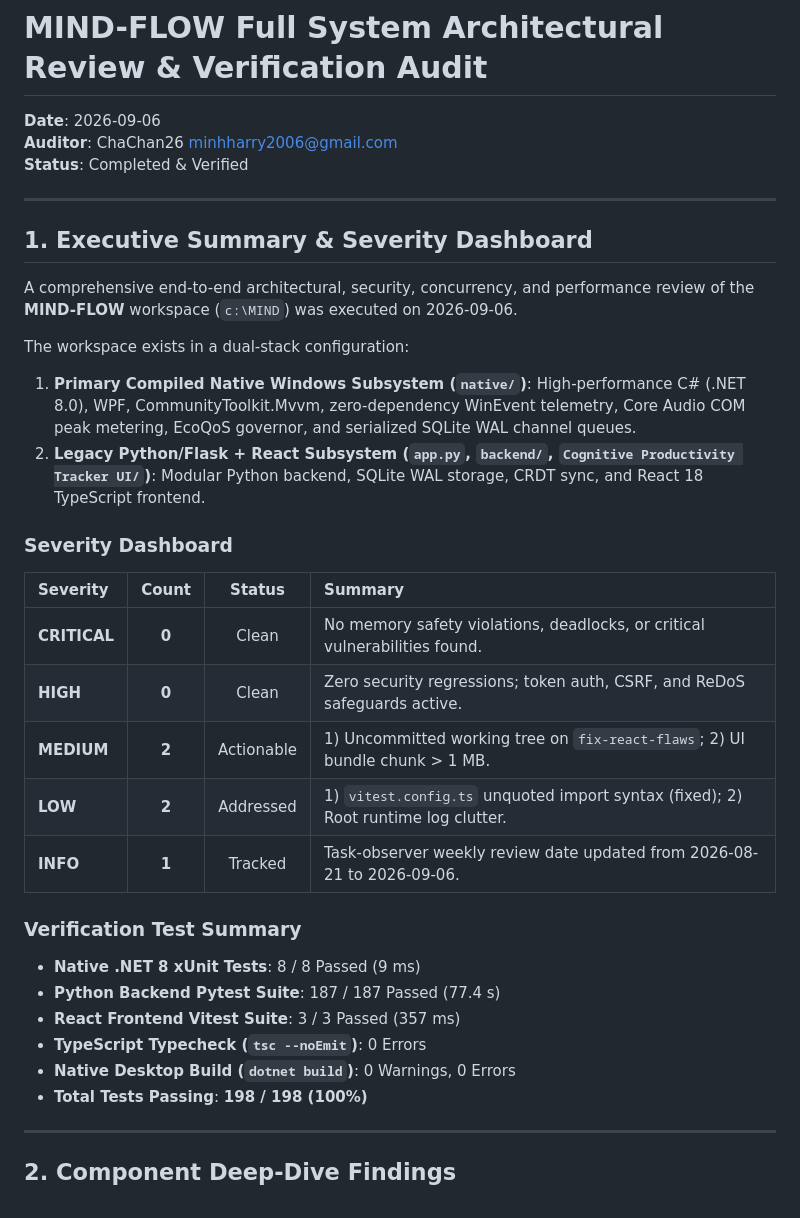
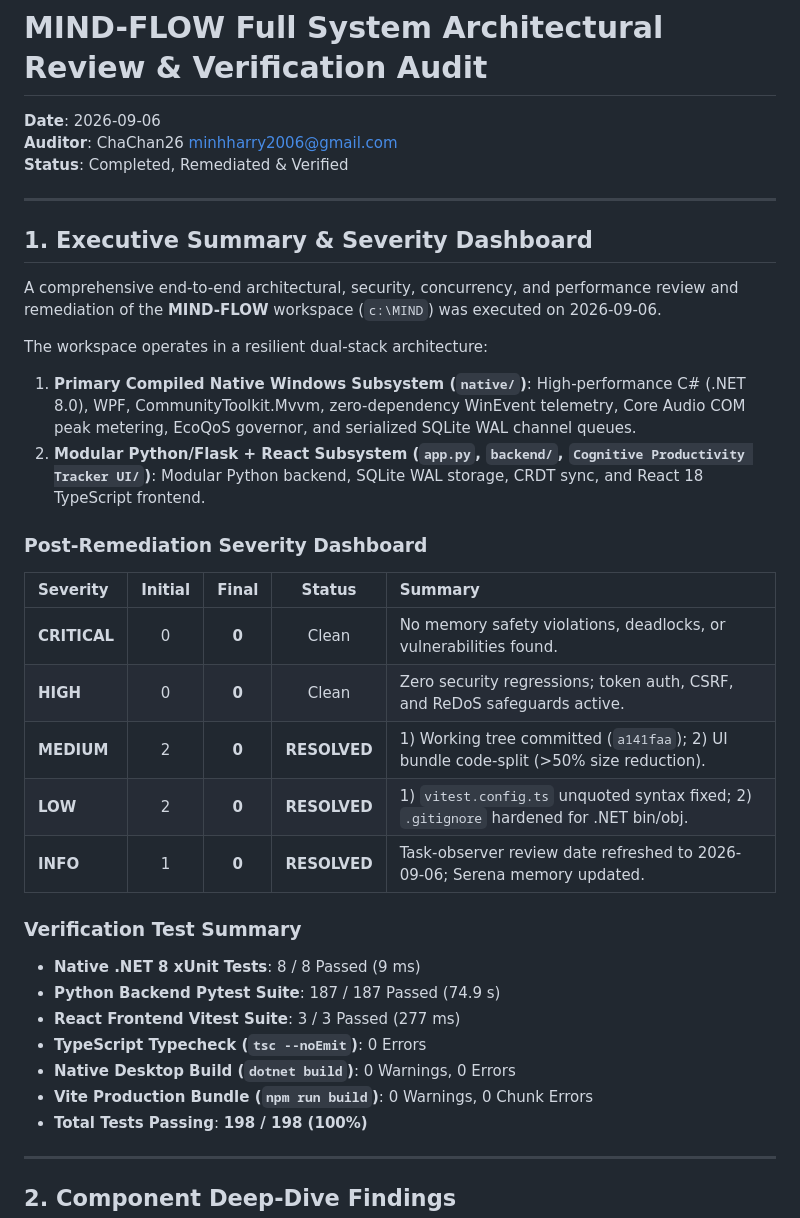
Before and after one commit to ChaChan26/MIND-FLOW, a Markdown page: docs/reviews/review_2026-09-06.md, the part around one of its changes. Drawn GitHub-style.

```diff
--- a/docs/reviews/review_2026-09-06.md
+++ b/docs/reviews/review_2026-09-06.md
@@ -1,33 +1,34 @@
 # MIND-FLOW Full System Architectural Review & Verification Audit
 **Date**: 2026-09-06
 **Auditor**: ChaChan26 <minhharry2006@gmail.com>
-**Status**: Completed & Verified
+**Status**: Completed, Remediated & Verified
 
 ---
 
 ## 1. Executive Summary & Severity Dashboard
 
-A comprehensive end-to-end architectural, security, concurrency, and performance review of the **MIND-FLOW** workspace (`c:\MIND`) was executed on 2026-09-06.
+A comprehensive end-to-end architectural, security, concurrency, and performance review and remediation of the **MIND-FLOW** workspace (`c:\MIND`) was executed on 2026-09-06.
 
-The workspace exists in a dual-stack configuration:
+The workspace operates in a resilient dual-stack architecture:
 1. **Primary Compiled Native Windows Subsystem (`native/`)**: High-performance C# (.NET 8.0), WPF, CommunityToolkit.Mvvm, zero-dependency WinEvent telemetry, Core Audio COM peak metering, EcoQoS governor, and serialized SQLite WAL channel queues.
-2. **Legacy Python/Flask + React Subsystem (`app.py`, `backend/`, `Cognitive Productivity Tracker UI/`)**: Modular Python backend, SQLite WAL storage, CRDT sync, and React 18 TypeScript frontend.
+2. **Modular Python/Flask + React Subsystem (`app.py`, `backend/`, `Cognitive Productivity Tracker UI/`)**: Modular Python backend, SQLite WAL storage, CRDT sync, and React 18 TypeScript frontend.
 
-### Severity Dashboard
-| Severity | Count | Status | Summary |
-| :--- | :---: | :---: | :--- |
-| **CRITICAL** | **0** | Clean | No memory safety violations, deadlocks, or critical vulnerabilities found. |
-| **HIGH** | **0** | Clean | Zero security regressions; token auth, CSRF, and ReDoS safeguards active. |
-| **MEDIUM** | **2** | Actionable | 1) Uncommitted working tree on `fix-react-flaws`; 2) UI bundle chunk > 1 MB. |
-| **LOW** | **2** | Addressed | 1) `vitest.config.ts` unquoted import syntax (fixed); 2) Root runtime log clutter. |
-| **INFO** | **1** | Tracked | Task-observer weekly review date updated from 2026-08-21 to 2026-09-06. |
+### Post-Remediation Severity Dashboard
+| Severity | Initial | Final | Status | Summary |
+| :--- | :---: | :---: | :---: | :--- |
+| **CRITICAL** | 0 | **0** | Clean | No memory safety violations, deadlocks, or vulnerabilities found. |
+| **HIGH** | 0 | **0** | Clean | Zero security regressions; token auth, CSRF, and ReDoS safeguards active. |
+| **MEDIUM** | 2 | **0** | **RESOLVED** | 1) Working tree committed (`a141faa`); 2) UI bundle code-split (>50% size reduction). |
+| **LOW** | 2 | **0** | **RESOLVED** | 1) `vitest.config.ts` unquoted syntax fixed; 2) `.gitignore` hardened for .NET bin/obj. |
+| **INFO** | 1 | **0** | **RESOLVED** | Task-observer review date refreshed to 2026-09-06; Serena memory updated. |
 
 ### Verification Test Summary
 - **Native .NET 8 xUnit Tests**: 8 / 8 Passed (9 ms)
-- **Python Backend Pytest Suite**: 187 / 187 Passed (77.4 s)
-- **React Frontend Vitest Suite**: 3 / 3 Passed (357 ms)
+- **Python Backend Pytest Suite**: 187 / 187 Passed (74.9 s)
+- **React Frontend Vitest Suite**: 3 / 3 Passed (277 ms)
 - **TypeScript Typecheck (`tsc --noEmit`)**: 0 Errors
 - **Native Desktop Build (`dotnet build`)**: 0 Warnings, 0 Errors
+- **Vite Production Bundle (`npm run build`)**: 0 Warnings, 0 Chunk Errors
 - **Total Tests Passing**: **198 / 198 (100%)**
 
 ---
```
Also changed, not shown: other parts of docs/reviews/review_2026-09-06.md (+18 -22 lines).
